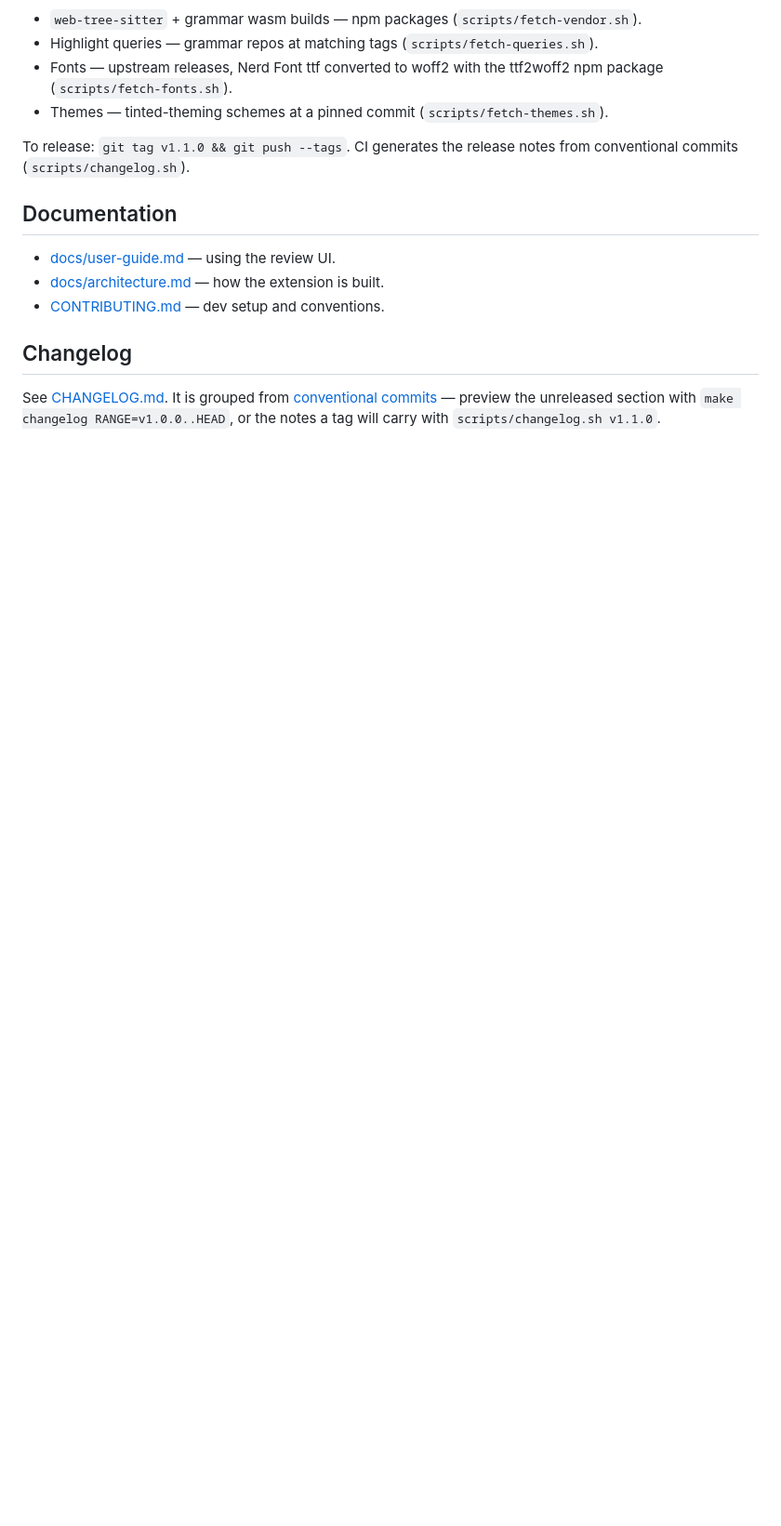
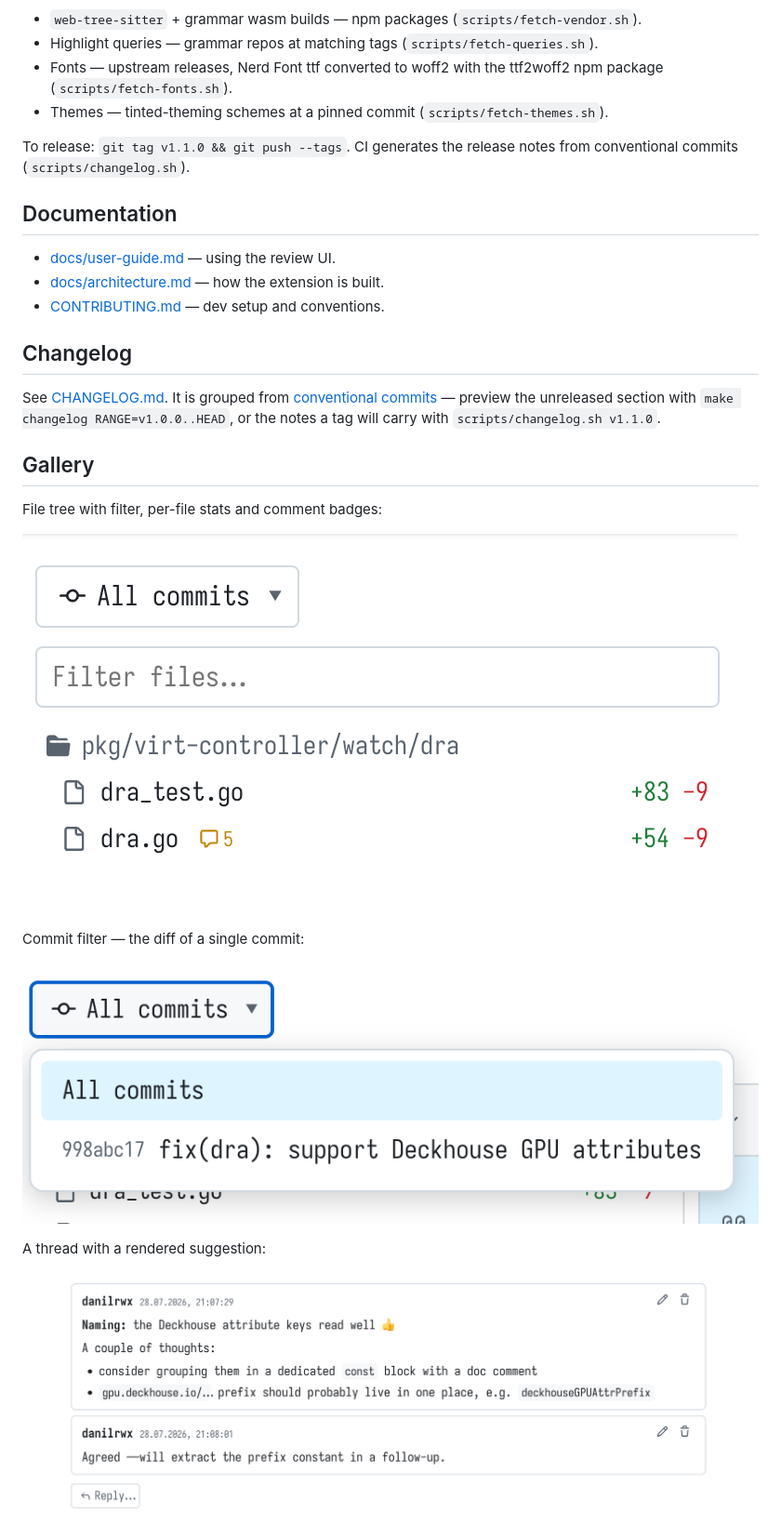
Before and after one commit to danilrwx/patchtree, a Markdown page: README.md, the part around one of its changes. Shown at 93% size. GitHub-like rendering; blank space fills up the shorter version.

```diff
--- a/README.md
+++ b/README.md
@@ -171,3 +154,17 @@ See [CHANGELOG.md](CHANGELOG.md). It is grouped from
 unreleased section with `make changelog RANGE=v1.0.0..HEAD`, or the notes
 a tag will carry with `scripts/changelog.sh v1.1.0`.
 
+## Gallery
+
+File tree with filter, per-file stats and comment badges:
+
+![file tree](docs/screenshots/tree.png)
+
+Commit filter — the diff of a single commit:
+
+![commit filter](docs/screenshots/commits.png)
+
+A thread with a rendered suggestion:
+
+![thread with a suggestion](docs/screenshots/thread.png)
+
```
Also changed, not shown: other parts of README.md (+37 -22 lines).
